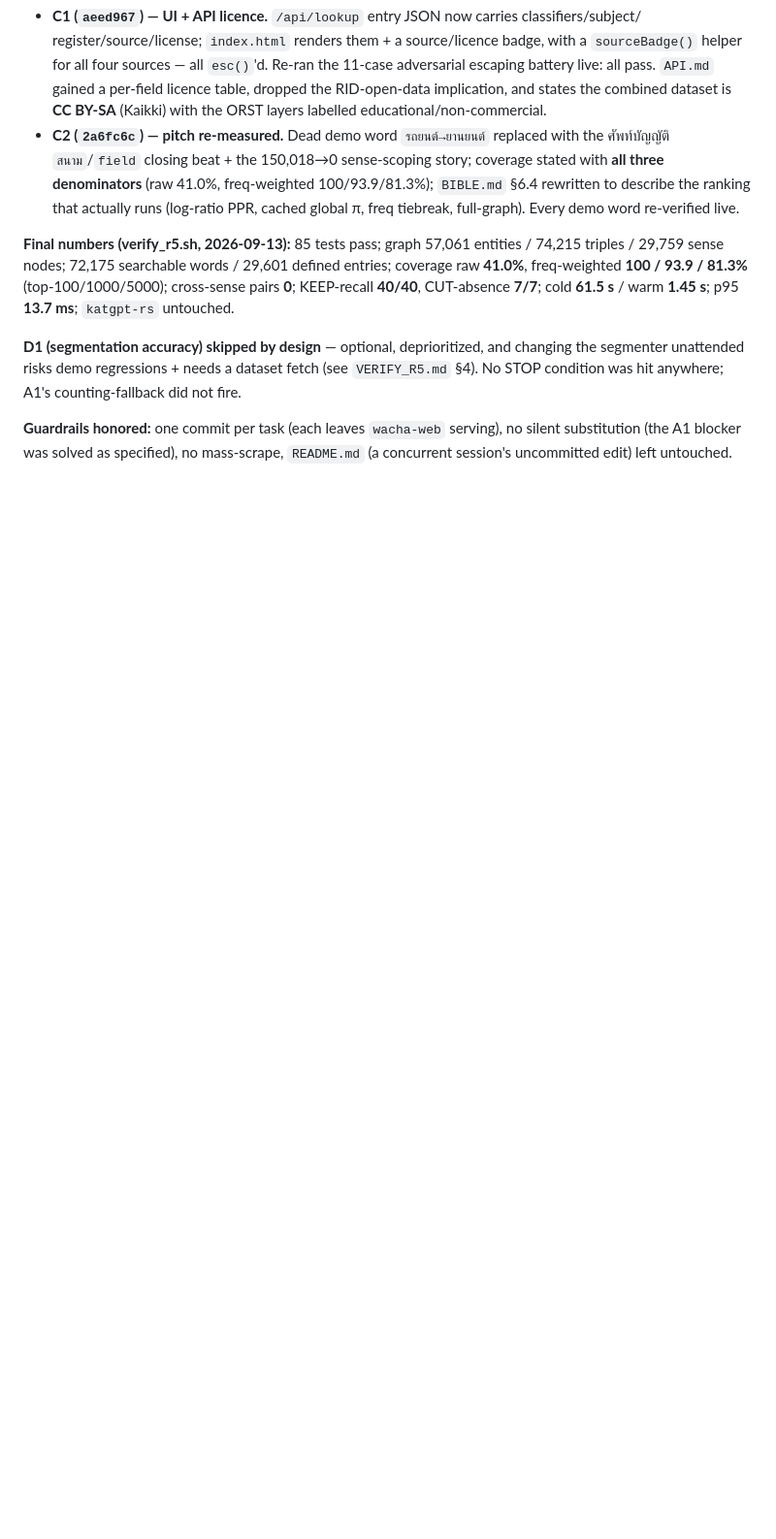
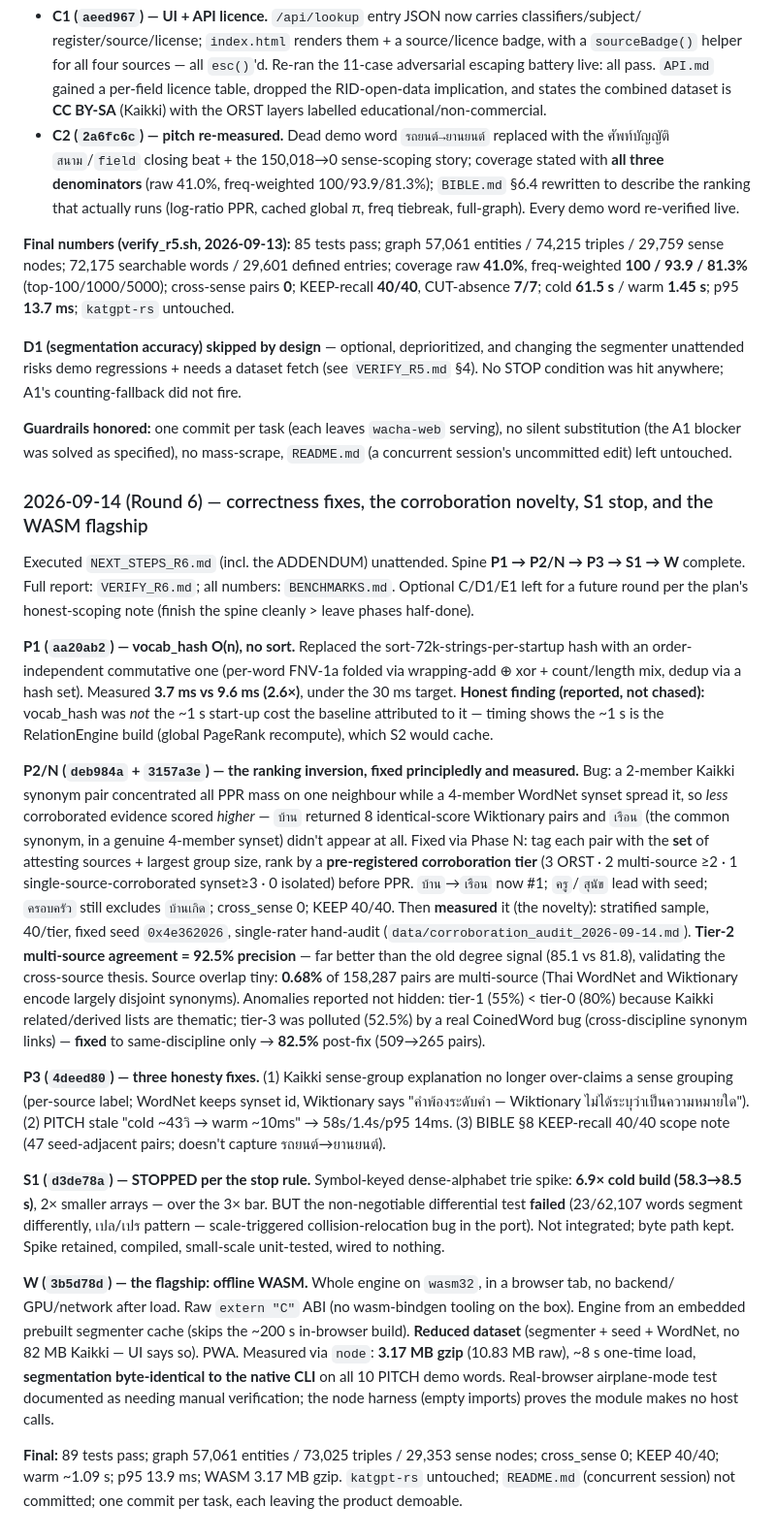
Before and after one commit to Eakkachad/W.A.C.H.A, a Markdown page: PROGRESS.md, the part around one of its changes. Shown at 97% size. Drawn GitHub-style; blank space fills up the shorter version.

```diff
--- a/PROGRESS.md
+++ b/PROGRESS.md
@@ -1393,3 +1400,52 @@ hit anywhere; A1's counting-fallback did not fire.
 **Guardrails honored:** one commit per task (each leaves `wacha-web` serving), no silent substitution
 (the A1 blocker was solved as specified), no mass-scrape, `README.md` (a concurrent session's uncommitted
 edit) left untouched.
+
+### 2026-09-14 (Round 6) — correctness fixes, the corroboration novelty, S1 stop, and the WASM flagship
+
+Executed `NEXT_STEPS_R6.md` (incl. the ADDENDUM) unattended. Spine **P1 → P2/N → P3 → S1 → W** complete.
+Full report: `VERIFY_R6.md`; all numbers: `BENCHMARKS.md`. Optional C/D1/E1 left for a future round per the
+plan's honest-scoping note (finish the spine cleanly > leave phases half-done).
+
+**P1 (`aa20ab2`) — vocab_hash O(n), no sort.** Replaced the sort-72k-strings-per-startup hash with an
+order-independent commutative one (per-word FNV-1a folded via wrapping-add ⊕ xor + count/length mix,
+dedup via a hash set). Measured **3.7 ms vs 9.6 ms (2.6×)**, under the 30 ms target. **Honest finding
+(reported, not chased):** vocab_hash was *not* the ~1 s start-up cost the baseline attributed to it —
+timing shows the ~1 s is the RelationEngine build (global PageRank recompute), which S2 would cache.
+
+**P2/N (`deb984a` + `3157a3e`) — the ranking inversion, fixed principledly and measured.** Bug: a 2-member
+Kaikki synonym pair concentrated all PPR mass on one neighbour while a 4-member WordNet synset spread it,
+so *less* corroborated evidence scored *higher* — `บ้าน` returned 8 identical-score Wiktionary pairs and
+`เรือน` (the common synonym, in a genuine 4-member synset) didn't appear at all. Fixed via Phase N:
+tag each pair with the **set** of attesting sources + largest group size, rank by a **pre-registered
+corroboration tier** (3 ORST · 2 multi-source ≥2 · 1 single-source-corroborated synset≥3 · 0 isolated)
+before PPR. `บ้าน`→`เรือน` now #1; `ครู`/`สุนัข` lead with seed; `ครอบครัว` still excludes `บ้านเกิด`;
+cross_sense 0; KEEP 40/40. Then **measured** it (the novelty): stratified sample, 40/tier, fixed seed
+`0x4e362026`, single-rater hand-audit (`data/corroboration_audit_2026-09-14.md`). **Tier-2 multi-source
+agreement = 92.5% precision** — far better than the old degree signal (85.1 vs 81.8), validating the
+cross-source thesis. Source overlap tiny: **0.68%** of 158,287 pairs are multi-source (Thai WordNet and
+Wiktionary encode largely disjoint synonyms). Anomalies reported not hidden: tier-1 (55%) < tier-0 (80%)
+because Kaikki related/derived lists are thematic; tier-3 was polluted (52.5%) by a real CoinedWord bug
+(cross-discipline synonym links) — **fixed** to same-discipline only → **82.5%** post-fix (509→265 pairs).
+
+**P3 (`4deed80`) — three honesty fixes.** (1) Kaikki sense-group explanation no longer over-claims a
+sense grouping (per-source label; WordNet keeps synset id, Wiktionary says "คำพ้องระดับคำ — Wiktionary
+ไม่ได้ระบุว่าเป็นความหมายใด"). (2) PITCH stale "cold ~43วิ → warm ~10ms" → 58s/1.4s/p95 14ms. (3) BIBLE §8
+KEEP-recall 40/40 scope note (47 seed-adjacent pairs; doesn't capture รถยนต์→ยานยนต์).
+
+**S1 (`d3de78a`) — STOPPED per the stop rule.** Symbol-keyed dense-alphabet trie spike: **6.9× cold build
+(58.3→8.5 s)**, 2× smaller arrays — over the 3× bar. BUT the non-negotiable differential test **failed**
+(23/62,107 words segment differently, เปล/เปร pattern — scale-triggered collision-relocation bug in the
+port). Not integrated; byte path kept. Spike retained, compiled, small-scale unit-tested, wired to nothing.
+
+**W (`3b5d78d`) — the flagship: offline WASM.** Whole engine on `wasm32`, in a browser tab, no backend/
+GPU/network after load. Raw `extern "C"` ABI (no wasm-bindgen tooling on the box). Engine from an embedded
+prebuilt segmenter cache (skips the ~200 s in-browser build). **Reduced dataset** (segmenter + seed +
+WordNet, no 82 MB Kaikki — UI says so). PWA. Measured via `node`: **3.17 MB gzip** (10.83 MB raw), ~8 s
+one-time load, **segmentation byte-identical to the native CLI** on all 10 PITCH demo words. Real-browser
+airplane-mode test documented as needing manual verification; the node harness (empty imports) proves the
+module makes no host calls.
+
+**Final:** 89 tests pass; graph 57,061 entities / 73,025 triples / 29,353 sense nodes; cross_sense 0;
+KEEP 40/40; warm ~1.09 s; p95 13.9 ms; WASM 3.17 MB gzip. `katgpt-rs` untouched; `README.md` (concurrent
+session) not committed; one commit per task, each leaving the product demoable.
```
Also changed, not shown: other parts of PROGRESS.md (+7 -0 lines), BENCHMARKS.md (added, +123 -0 lines), VERIFY_R6.md (added, +114 -0 lines).
